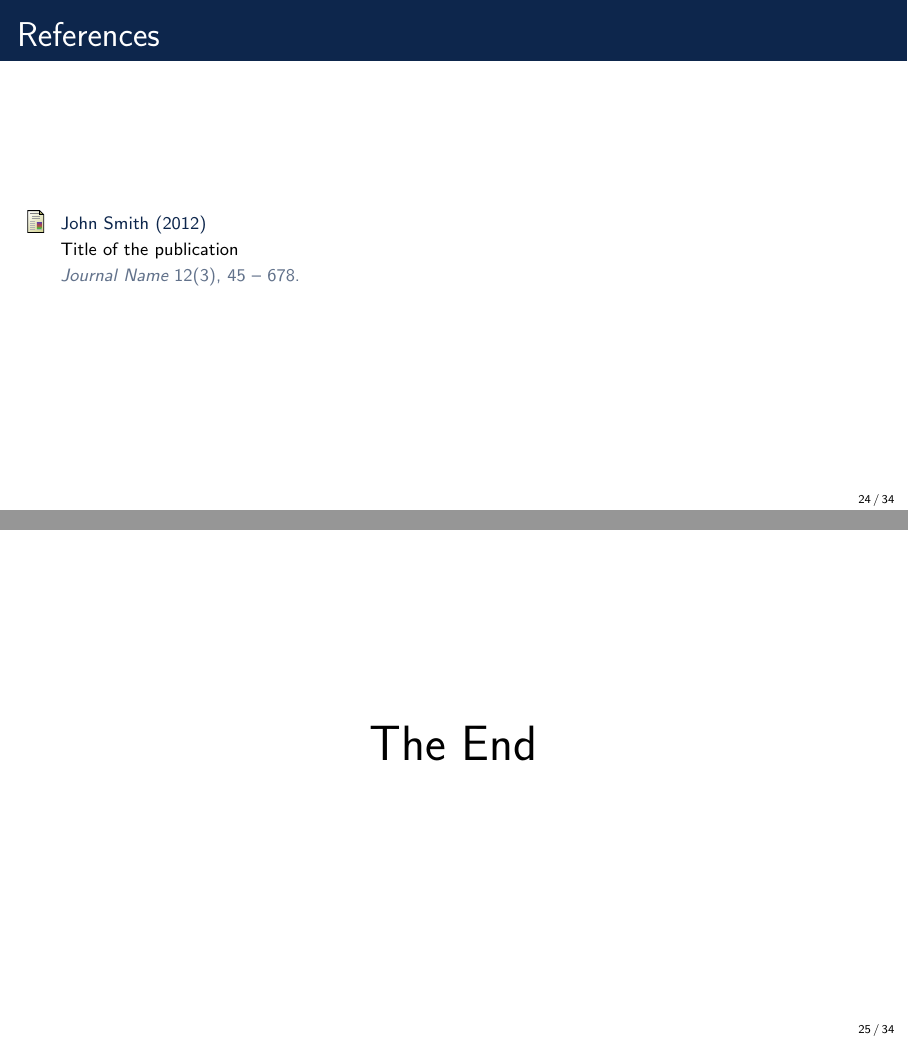
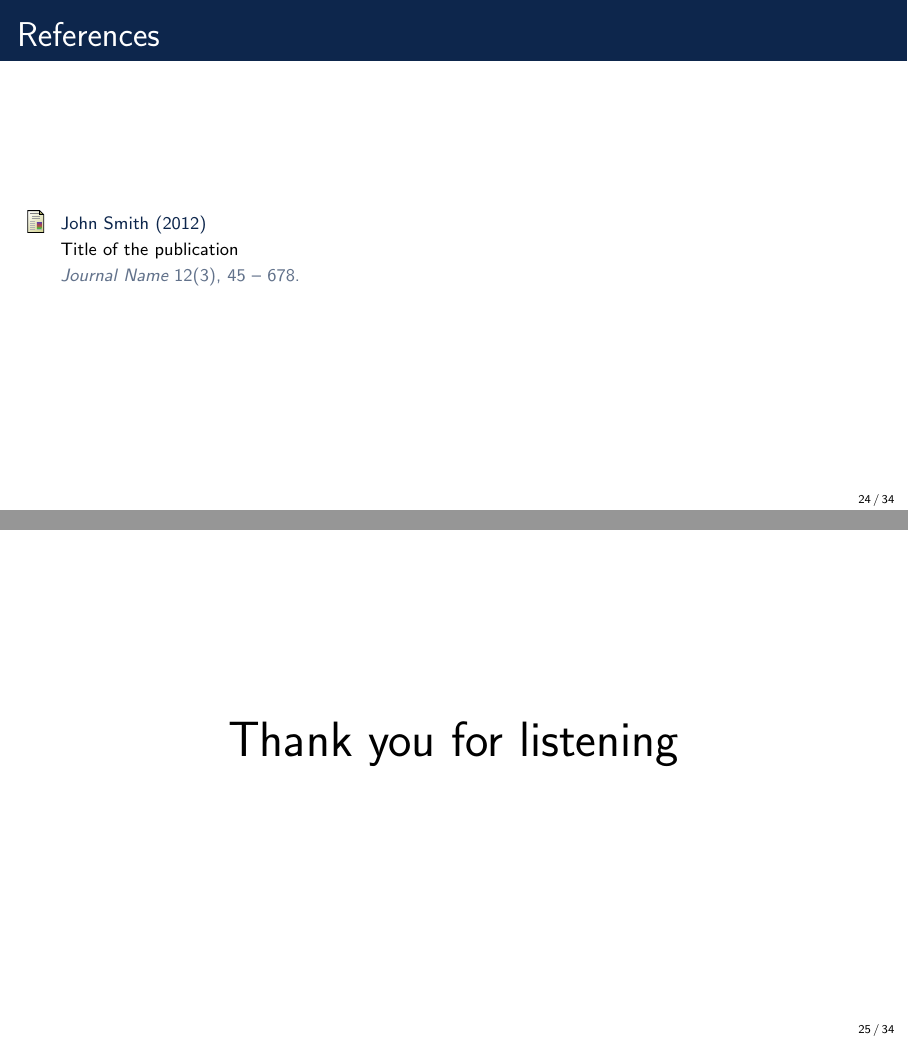
Before and after one commit to Blinningjr/master-thesis-presentation, LaTeX slides (master-thesis-presentation.tex): pages 24 and 25 of 34, joined at a grey line. Compiled offline with pdfLaTeX.

Commit message:
Updated the last slide

```diff
--- a/master-thesis-presentation.tex
+++ b/master-thesis-presentation.tex
@@ -82,7 +82,7 @@
 %------------------------------------------------
 
 \begin{frame}
-    \Huge{\centerline{The End}}
+    \Huge{\centerline{Thank you for listening}}
 \end{frame}
 
 %----------------------------------------------------------------------------------------
```
Also changed, not shown: master-thesis-presentation.pdf.
